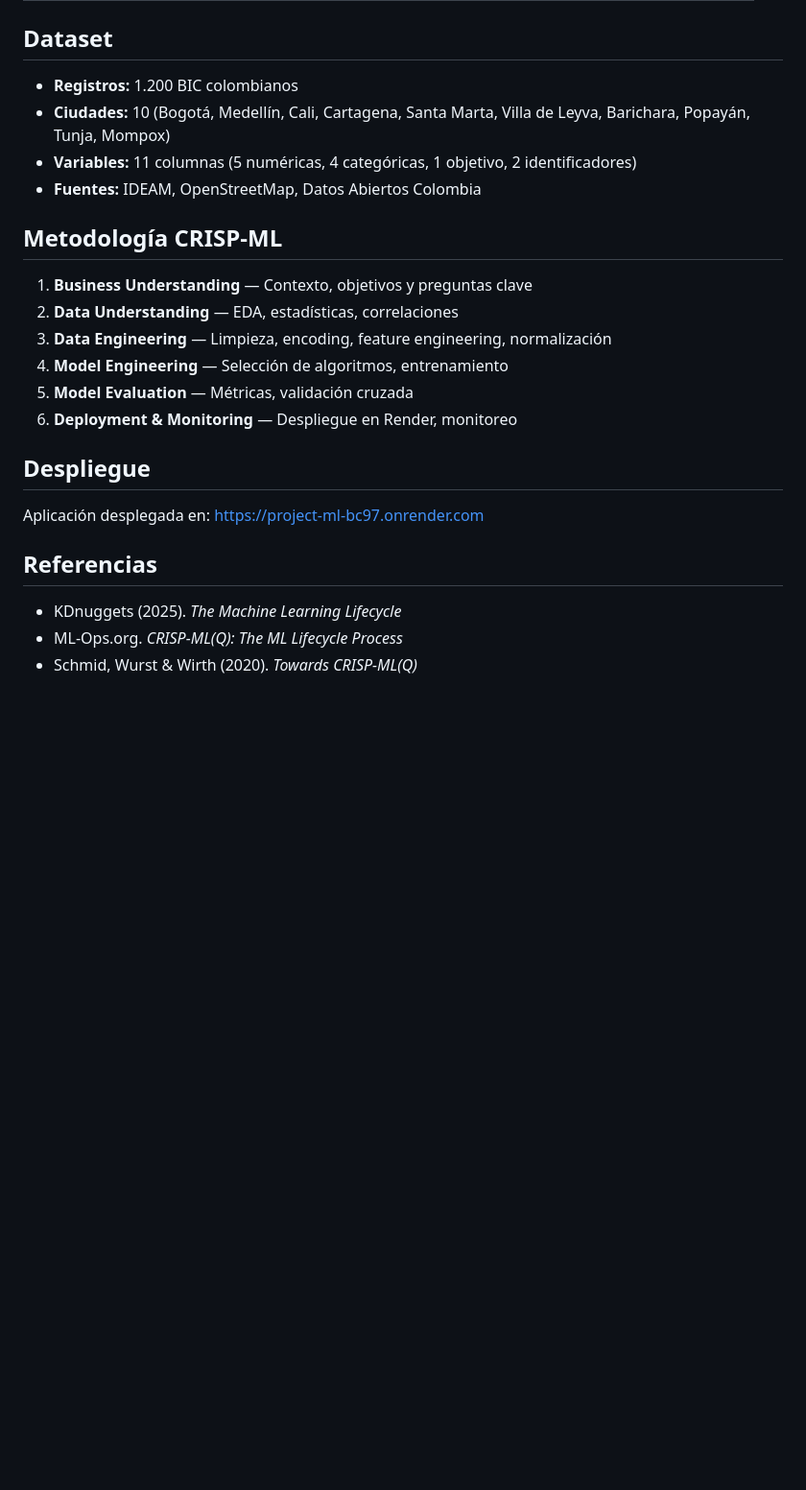
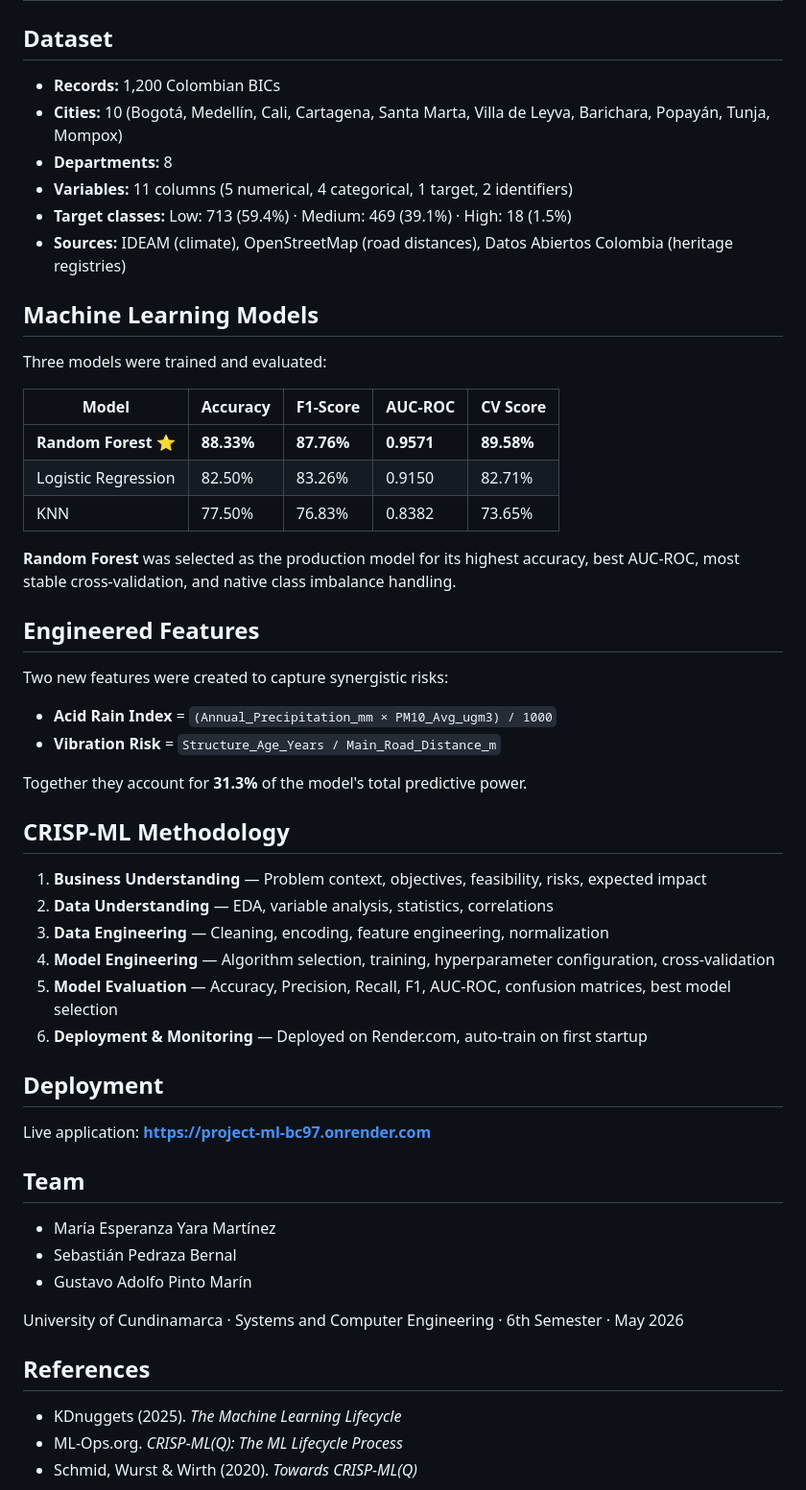
Before and after one commit to Gustvx-619/Project-ML, a Markdown page: README.md, the part around one of its changes. Shown at 96% size. GitHub-like rendering; blank space fills up the shorter version.

```diff
--- a/README.md
+++ b/README.md
@@ -56,25 +69,56 @@ python app.py
 
 ## Dataset
 
-- **Registros:** 1.200 BIC colombianos
-- **Ciudades:** 10 (Bogotá, Medellín, Cali, Cartagena, Santa Marta, Villa de Leyva, Barichara, Popayán, Tunja, Mompox)
-- **Variables:** 11 columnas (5 numéricas, 4 categóricas, 1 objetivo, 2 identificadores)
-- **Fuentes:** IDEAM, OpenStreetMap, Datos Abiertos Colombia
+- **Records:** 1,200 Colombian BICs
+- **Cities:** 10 (Bogotá, Medellín, Cali, Cartagena, Santa Marta, Villa de Leyva, Barichara, Popayán, Tunja, Mompox)
+- **Departments:** 8
+- **Variables:** 11 columns (5 numerical, 4 categorical, 1 target, 2 identifiers)
+- **Target classes:** Low: 713 (59.4%) · Medium: 469 (39.1%) · High: 18 (1.5%)
+- **Sources:** IDEAM (climate), OpenStreetMap (road distances), Datos Abiertos Colombia (heritage registries)
 
-## Metodología CRISP-ML
+## Machine Learning Models
 
-1. **Business Understanding** — Contexto, objetivos y preguntas clave
-2. **Data Understanding** — EDA, estadísticas, correlaciones
-3. **Data Engineering** — Limpieza, encoding, feature engineering, normalización
-4. **Model Engineering** — Selección de algoritmos, entrenamiento
-5. **Model Evaluation** — Métricas, validación cruzada
-6. **Deployment & Monitoring** — Despliegue en Render, monitoreo
+Three models were trained and evaluated:
 
-## Despliegue
+| Model | Accuracy | F1-Score | AUC-ROC | CV Score |
+|-------|----------|----------|---------|----------|
+| **Random Forest** ⭐ | **88.33%** | **87.76%** | **0.9571** | **89.58%** |
+| Logistic Regression | 82.50% | 83.26% | 0.9150 | 82.71% |
+| KNN | 77.50% | 76.83% | 0.8382 | 73.65% |
 
-Aplicación desplegada en: https://project-ml-bc97.onrender.com
+**Random Forest** was selected as the production model for its highest accuracy, best AUC-ROC, most stable cross-validation, and native class imbalance handling.
 
-## Referencias
+## Engineered Features
+
+Two new features were created to capture synergistic risks:
+
+- **Acid Rain Index** = `(Annual_Precipitation_mm × PM10_Avg_ugm3) / 1000`
+- **Vibration Risk** = `Structure_Age_Years / Main_Road_Distance_m`
+
+Together they account for **31.3%** of the model's total predictive power.
+
+## CRISP-ML Methodology
+
+1. **Business Understanding** — Problem context, objectives, feasibility, risks, expected impact
+2. **Data Understanding** — EDA, variable analysis, statistics, correlations
+3. **Data Engineering** — Cleaning, encoding, feature engineering, normalization
+4. **Model Engineering** — Algorithm selection, training, hyperparameter configuration, cross-validation
+5. **Model Evaluation** — Accuracy, Precision, Recall, F1, AUC-ROC, confusion matrices, best model selection
+6. **Deployment & Monitoring** — Deployed on Render.com, auto-train on first startup
+
+## Deployment
+
+Live application: **https://project-ml-bc97.onrender.com**
+
+## Team
+
+- María Esperanza Yara Martínez
+- Sebastián Pedraza Bernal
+- Gustavo Adolfo Pinto Marín
+
+University of Cundinamarca · Systems and Computer Engineering · 6th Semester · May 2026
+
+## References
 
 - KDnuggets (2025). *The Machine Learning Lifecycle*
 - ML-Ops.org. *CRISP-ML(Q): The ML Lifecycle Process*
```
Also changed, not shown: other parts of README.md (+43 -30 lines).
